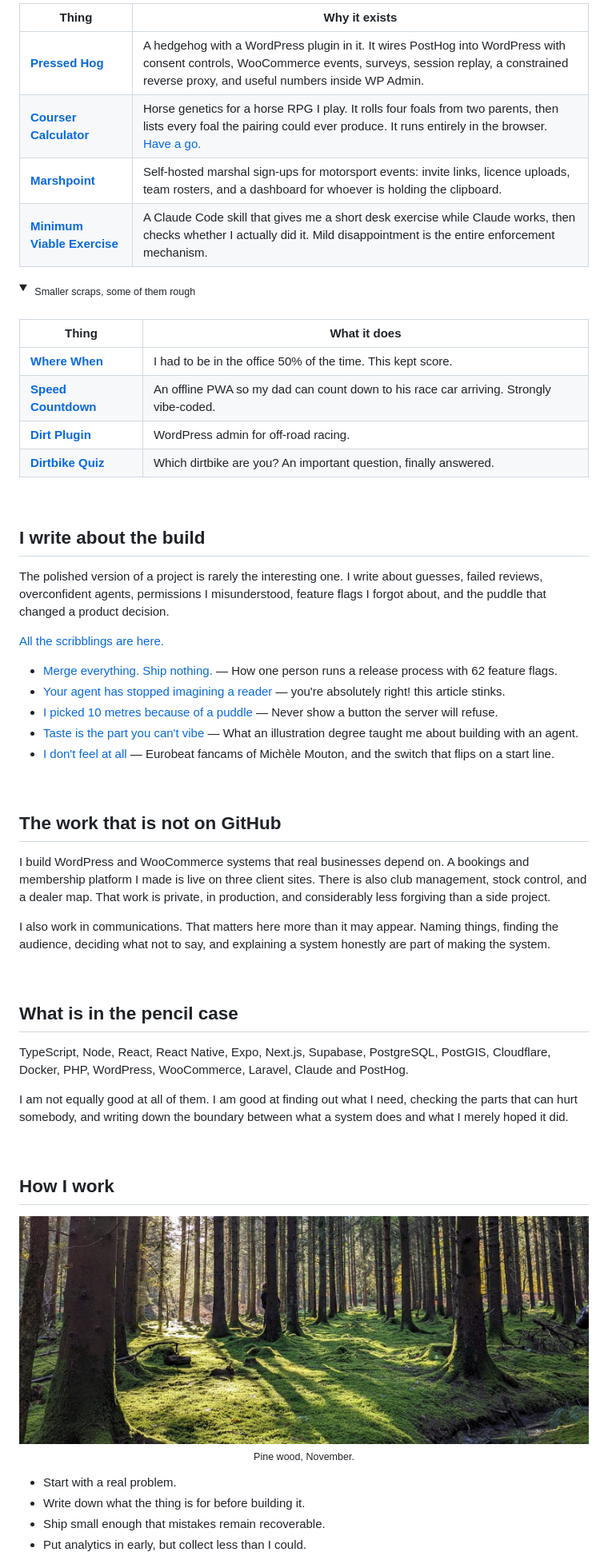
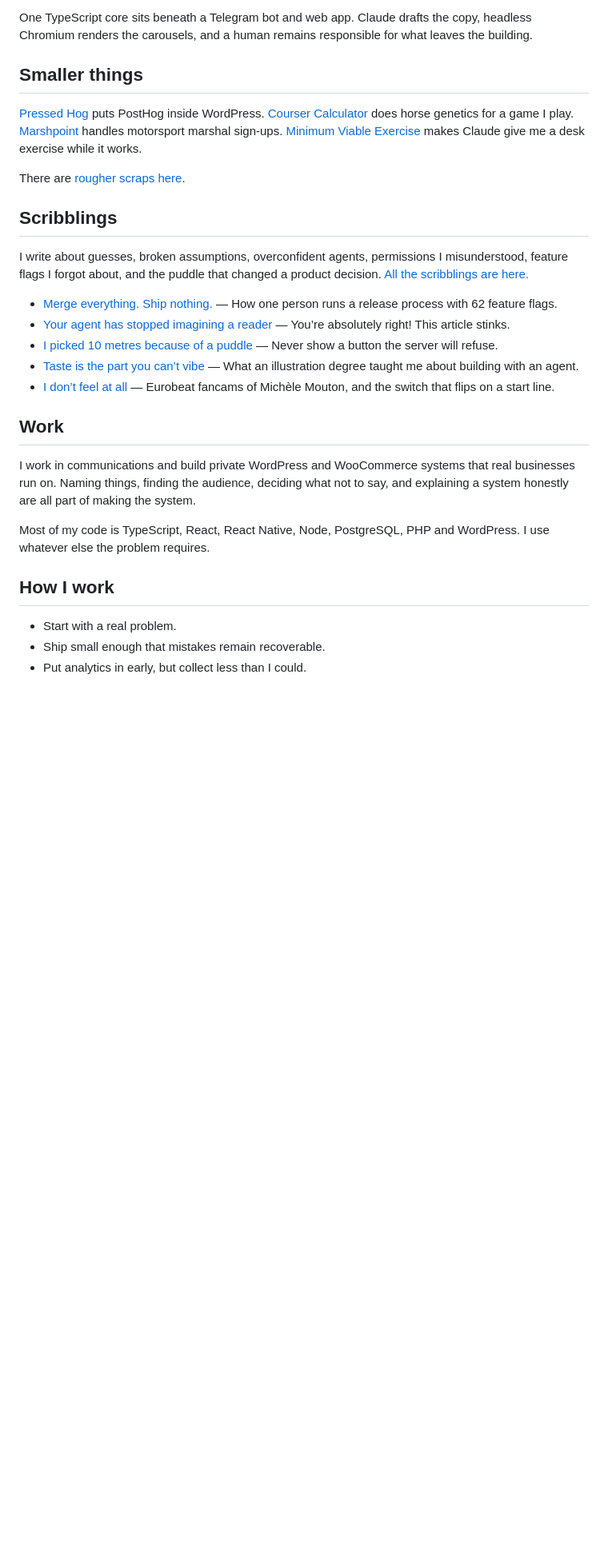
Before and after one commit to ookpassant/ookpassant, a Markdown page: README.md, the part around one of its changes. Shown at 80% size. GitHub-like rendering; folded sections open; blank space fills up the shorter version.

Commit message:
Slim down profile README

```diff
--- a/README.md
+++ b/README.md
@@ -61,65 +37,32 @@ My main hobby is looking at things. I also draw, fly-fish, train in mixed martia
 
-| Thing | Why it exists |
-|---|---|
-| [**Pressed Hog**](https://github.com/ookpassant/pressed-hog) | A hedgehog with a WordPress plugin in it. It wires PostHog into WordPress with consent controls, WooCommerce events, surveys, session replay, a constrained reverse proxy, and useful numbers inside WP Admin. |
-| [**Courser Calculator**](https://github.com/ookpassant/courser-calculator) | Horse genetics for a horse RPG I play. It rolls four foals from two parents, then lists every foal the pairing could ever produce. It runs entirely in the browser. [Have a go.](https://ook.monster/courser-calc) |
-| [**Marshpoint**](https://github.com/ookpassant/marshpoint) | Self-hosted marshal sign-ups for motorsport events: invite links, licence uploads, team rosters, and a dashboard for whoever is holding the clipboard. |
-| [**Minimum Viable Exercise**](https://github.com/ookpassant/minimum-viable-exercise) | A Claude Code skill that gives me a short desk exercise while Claude works, then checks whether I actually did it. Mild disappointment is the entire enforcement mechanism. |
+One TypeScript core sits beneath a Telegram bot and web app. Claude drafts the copy, headless Chromium renders the carousels, and a human remains responsible for what leaves the building.
 
-<details>
-<summary><sub>&nbsp;Smaller scraps, some of them rough</sub></summary>
-<br>
+## Smaller things
 
-| Thing | What it does |
-|---|---|
-| [**Where When**](https://github.com/ookpassant/where-when) | I had to be in the office 50% of the time. This kept score. |
-| [**Speed Countdown**](https://github.com/ookpassant/speed-countdown) | An offline PWA so my dad can count down to his race car arriving. Strongly vibe-coded. |
-| [**Dirt Plugin**](https://github.com/ookpassant/dirt-plugin) | WordPress admin for off-road racing. |
-| [**Dirtbike Quiz**](https://github.com/ookpassant/dirtbike-quiz) | Which dirtbike are you? An important question, finally answered. |
+[Pressed Hog](https://github.com/ookpassant/pressed-hog) puts PostHog inside WordPress. [Courser Calculator](https://github.com/ookpassant/courser-calculator) does horse genetics for a game I play. [Marshpoint](https://github.com/ookpassant/marshpoint) handles motorsport marshal sign-ups. [Minimum Viable Exercise](https://github.com/ookpassant/minimum-viable-exercise) makes Claude give me a desk exercise while it works.
 
-</details>
+There are [rougher scraps here](https://github.com/ookpassant?tab=repositories).
 
-<br>
+## Scribblings
 
-## I write about the build
-
-The polished version of a project is rarely the interesting one. I write about guesses, failed reviews, overconfident agents, permissions I misunderstood, feature flags I forgot about, and the puddle that changed a product decision.
-
-[All the scribblings are here.](https://chelseahopkins.co.uk/notes/)
+I write about guesses, broken assumptions, overconfident agents, permissions I misunderstood, feature flags I forgot about, and the puddle that changed a product decision. [All the scribblings are here.](https://chelseahopkins.co.uk/notes/)
 
 <!-- notes:start -->
 - [Merge everything. Ship nothing.](https://chelseahopkins.co.uk/notes/merge-everything-ship-nothing/) — How one person runs a release process with 62 feature flags.
-- [Your agent has stopped imagining a reader](https://chelseahopkins.co.uk/notes/your-agent-has-stopped-imagining-a-reader/) — you're absolutely right! this article stinks.
+- [Your agent has stopped imagining a reader](https://chelseahopkins.co.uk/notes/your-agent-has-stopped-imagining-a-reader/) — You’re absolutely right! This article stinks.
 - [I picked 10 metres because of a puddle](https://chelseahopkins.co.uk/notes/ten-metres-because-of-a-puddle/) — Never show a button the server will refuse.
-- [Taste is the part you can't vibe](https://chelseahopkins.co.uk/notes/taste-is-the-part-you-cant-vibe/) — What an illustration degree taught me about building with an agent.
-- [I don't feel at all](https://chelseahopkins.co.uk/notes/i-dont-feel-at-all/) — Eurobeat fancams of Michèle Mouton, and the switch that flips on a start line.
+- [Taste is the part you can’t vibe](https://chelseahopkins.co.uk/notes/taste-is-the-part-you-cant-vibe/) — What an illustration degree taught me about building with an agent.
+- [I don’t feel at all](https://chelseahopkins.co.uk/notes/i-dont-feel-at-all/) — Eurobeat fancams of Michèle Mouton, and the switch that flips on a start line.
 <!-- notes:end -->
 
-<br>
+## Work
 
-## The work that is not on GitHub
+I work in communications and build private WordPress and WooCommerce systems that real businesses run on. Naming things, finding the audience, deciding what not to say, and explaining a system honestly are all part of making the system.
 
-I build WordPress and WooCommerce systems that real businesses depend on. A bookings and membership platform I made is live on three client sites. There is also club management, stock control, and a dealer map. That work is private, in production, and considerably less forgiving than a side project.
-
-I also work in communications. That matters here more than it may appear. Naming things, finding the audience, deciding what not to say, and explaining a system honestly are part of making the system.
-
-
-<br>
-
-## What is in the pencil case
-
-TypeScript, Node, React, React Native, Expo, Next.js, Supabase, PostgreSQL, PostGIS, Cloudflare, Docker, PHP, WordPress, WooCommerce, Laravel, Claude and PostHog.
-
-I am not equally good at all of them. I am good at finding out what I need, checking the parts that can hurt somebody, and writing down the boundary between what a system does and what I merely hoped it did.
-
-<br>
+Most of my code is TypeScript, React, React Native, Node, PostgreSQL, PHP and WordPress. I use whatever else the problem requires.
 
 ## How I work
 
-<img src="assets/photos/pinewood.jpg" alt="low sun through a pine wood, long shadows across deep moss, a small stream cutting through" width="100%">
-<p align="center"><sub>Pine wood, November.</sub></p>
-
 - Start with a real problem.
-- Write down what the thing is for before building it.
 - Ship small enough that mistakes remain recoverable.
 - Put analytics in early, but collect less than I could.
```
Also changed, not shown: other parts of README.md (+8 -34 lines).
